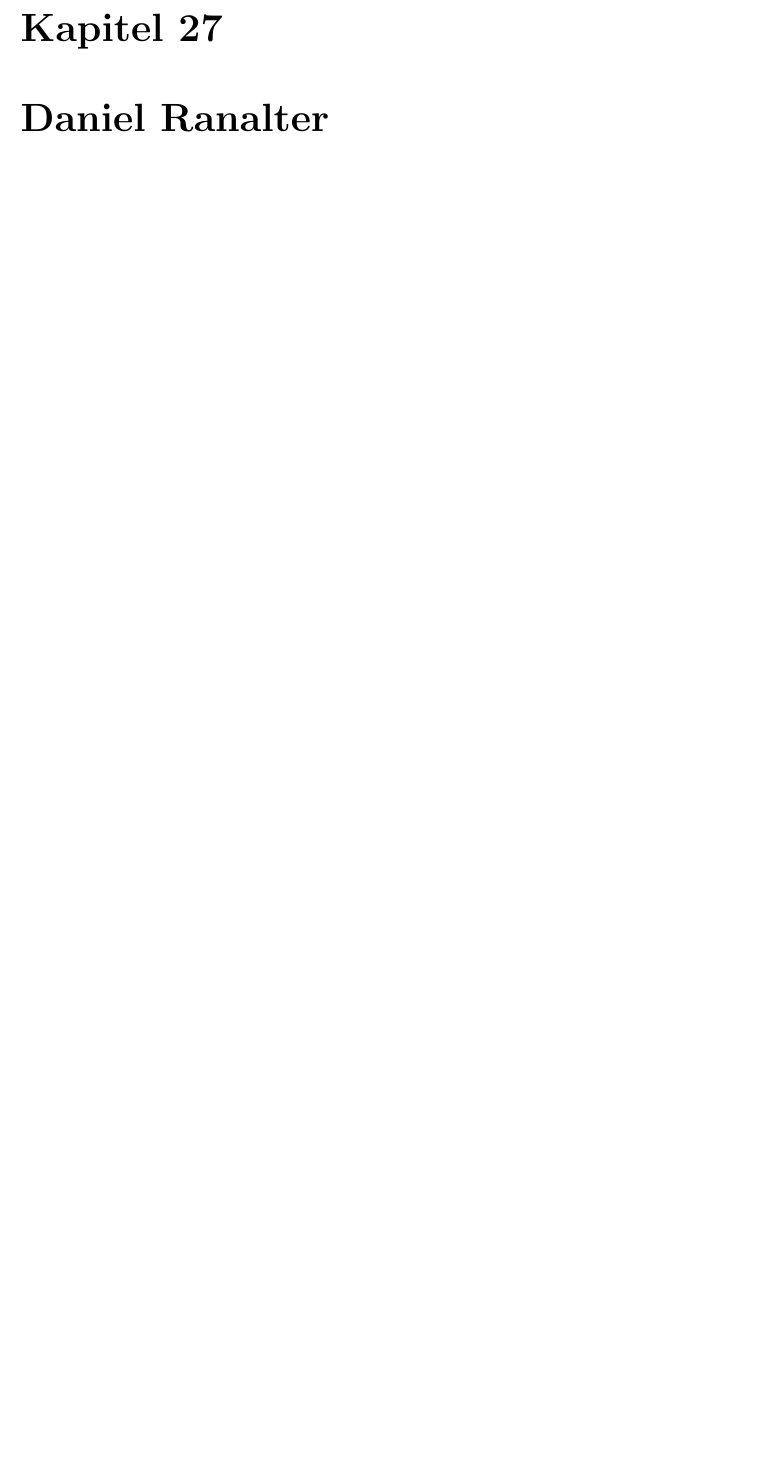
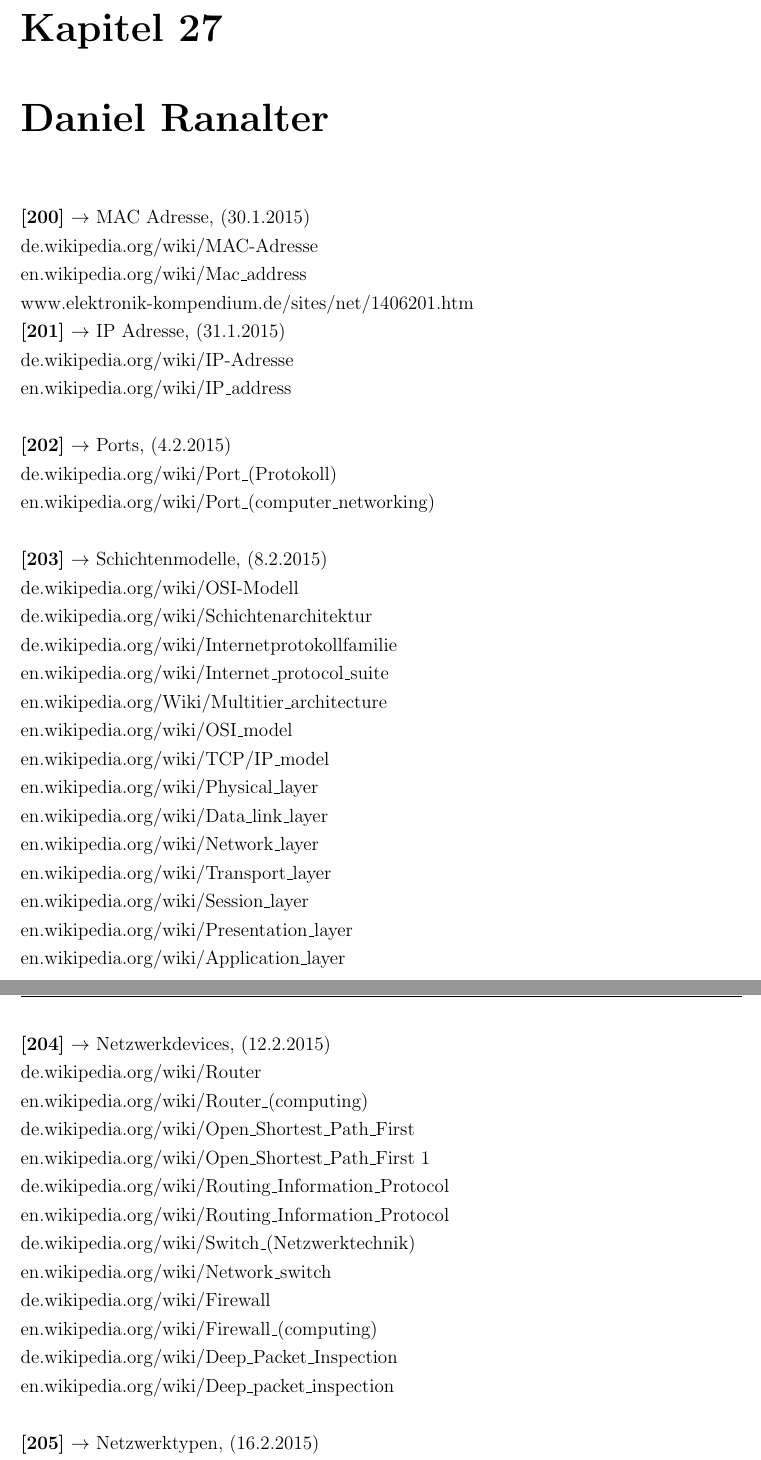
Before and after one commit to onixion/MADDoc, a LaTeX document (master-doc/MADDoc.tex): part of page 202 of 204 before the commit and two parts of pages 202 and 203 of 206 after it, the two joined at a grey line, cut so that both start at the same text, the shorter picture padded with empty space. Compiled offline with pdfLaTeX.

Commit message:
added sources, fuckin shit work i swear

```diff
--- a/master-doc/MADDoc.tex
+++ b/master-doc/MADDoc.tex
@@ -3733,3 +3733,54 @@
 \chapter{Daniel Ranalter}
 \lfoot{Daniel Ranalter}
 
+\noindent
+\textbf{[200]} $\rightarrow$  MAC Adresse, (30.1.2015)\\
+de.wikipedia.org/wiki/MAC-Adresse\\
+en.wikipedia.org/wiki/Mac\_address\\
+www.elektronik-kompendium.de/sites/net/1406201.htm
+
+\noindent
+\textbf{[201]} $\rightarrow$  IP Adresse, (31.1.2015)\\
+de.wikipedia.org/wiki/IP-Adresse\\
+en.wikipedia.org/wiki/IP\_address\\
+
+\noindent
+\textbf{[202]} $\rightarrow$  Ports, (4.2.2015)\\
+de.wikipedia.org/wiki/Port\_(Protokoll)\\
+en.wikipedia.org/wiki/Port\_(computer\_networking)\\
+
+\noindent
+\textbf{[203]} $\rightarrow$  Schichtenmodelle, (8.2.2015)\\
+de.wikipedia.org/wiki/OSI-Modell\\
+de.wikipedia.org/wiki/Schichtenarchitektur\\
+de.wikipedia.org/wiki/Internetprotokollfamilie\\
+en.wikipedia.org/wiki/Internet\_protocol\_suite\\
+en.wikipedia.org/Wiki/Multitier\_architecture\\
+en.wikipedia.org/wiki/OSI\_model\\
+en.wikipedia.org/wiki/TCP/IP\_model\\
+en.wikipedia.org/wiki/Physical\_layer\\
+en.wikipedia.org/wiki/Data\_link\_layer\\
+en.wikipedia.org/wiki/Network\_layer\\
+en.wikipedia.org/wiki/Transport\_layer\\
+en.wikipedia.org/wiki/Session\_layer\\
+en.wikipedia.org/wiki/Presentation\_layer\\
+en.wikipedia.org/wiki/Application\_layer\\
+
+\noindent
+\textbf{[204]} $\rightarrow$  Netzwerkdevices, (12.2.2015)\\
+de.wikipedia.org/wiki/Router\\
+en.wikipedia.org/wiki/Router\_(computing)\\
+de.wikipedia.org/wiki/Open\_Shortest\_Path\_First \\
+en.wikipedia.org/wiki/Open\_Shortest\_Path\_First 1\\
+de.wikipedia.org/wiki/Routing\_Information\_Protocol \\
+en.wikipedia.org/wiki/Routing\_Information\_Protocol \\
+de.wikipedia.org/wiki/Switch\_(Netzwerktechnik) \\
+en.wikipedia.org/wiki/Network\_switch \\
+de.wikipedia.org/wiki/Firewall \\
+en.wikipedia.org/wiki/Firewall\_(computing) \\
+de.wikipedia.org/wiki/Deep\_Packet\_Inspection \\
+en.wikipedia.org/wiki/Deep\_packet\_inspection \\
+
+\noindent
+\textbf{[205]} $\rightarrow$  Netzwerktypen, (16.2.2015)\\
+de.wikipedia.org/wiki/Virtual\_Local\_Area\_Network \\
```
Also changed, not shown: master-doc/MADDoc.tex (62 more changed lines).
